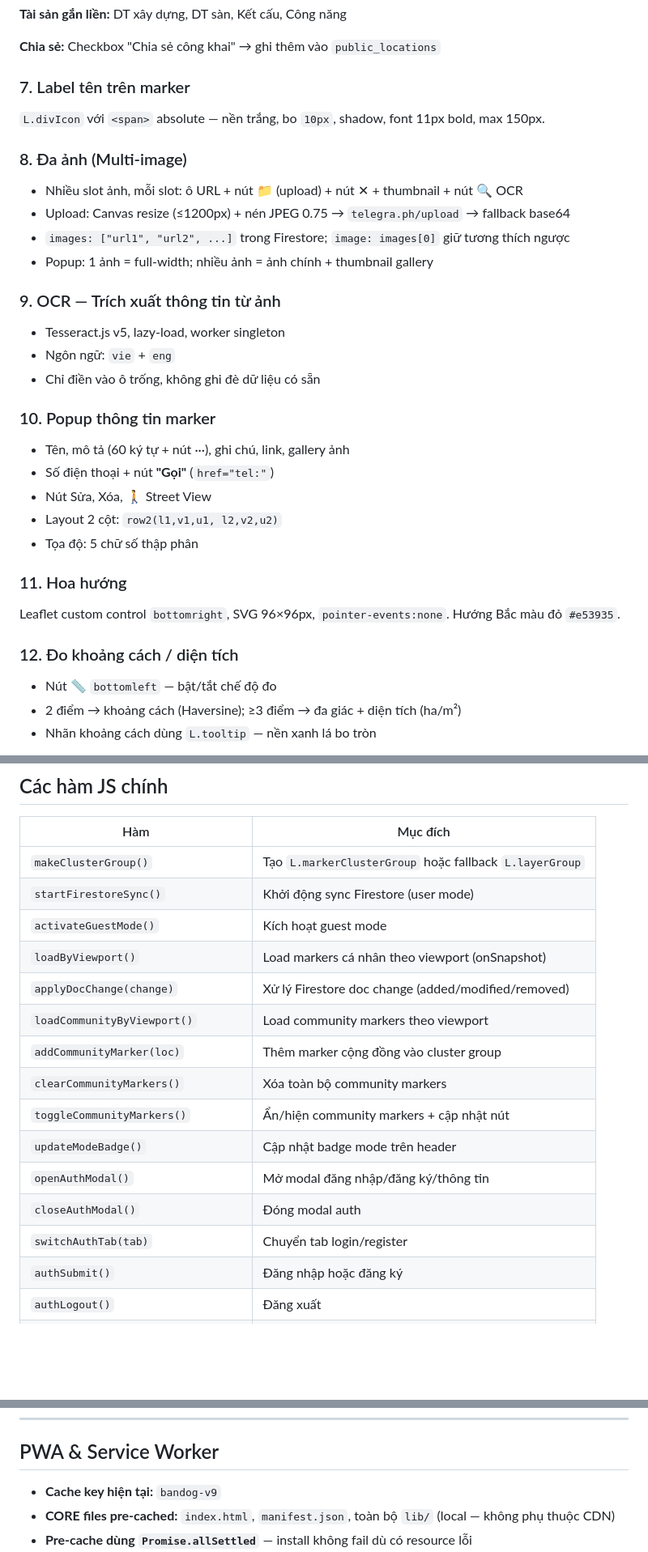
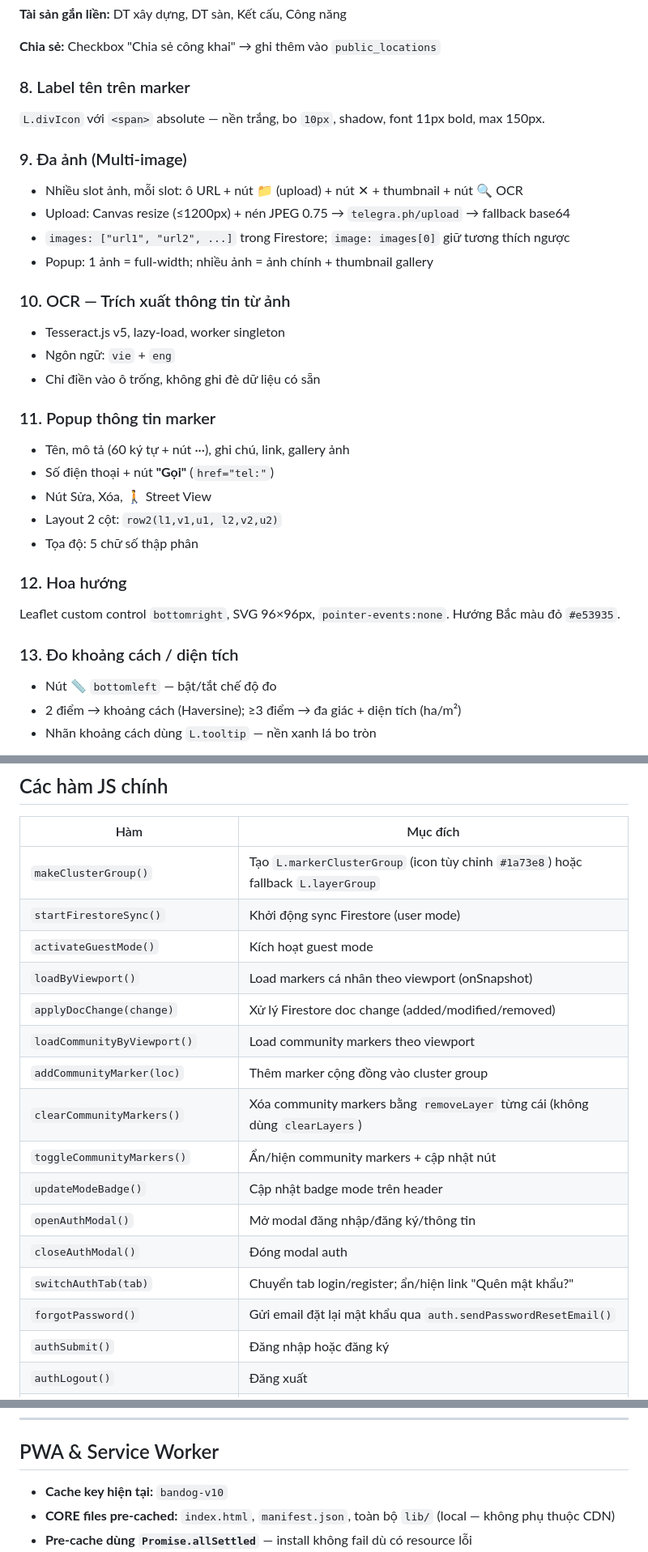
Before and after one commit to phuongdaiho/BDSMap, a Markdown page: CLAUDE-Mobile.md, 3 parts joined by grey strips. Shown at 81% size. Rendered like a GitHub page; blank space fills up the shorter version.

```diff
--- a/CLAUDE-Mobile.md
+++ b/CLAUDE-Mobile.md
@@ -152,24 +167,24 @@ Dropdown "☰ Danh sách" nhóm theo: `area`, `direction`, `usage`, `structure`,
 
 **Chia sẻ:** Checkbox "Chia sẻ công khai" → ghi thêm vào `public_locations`
 
-### 7. Label tên trên marker
+### 8. Label tên trên marker
 
 `L.divIcon` với `<span>` absolute — nền trắng, bo `10px`, shadow, font 11px bold, max 150px.
 
-### 8. Đa ảnh (Multi-image)
+### 9. Đa ảnh (Multi-image)
 
 - Nhiều slot ảnh, mỗi slot: ô URL + nút 📁 (upload) + nút ✕ + thumbnail + nút 🔍 OCR
 - Upload: Canvas resize (≤1200px) + nén JPEG 0.75 → `telegra.ph/upload` → fallback base64
 - `images: ["url1", "url2", ...]` trong Firestore; `image: images[0]` giữ tương thích ngược
 - Popup: 1 ảnh = full-width; nhiều ảnh = ảnh chính + thumbnail gallery
 
-### 9. OCR — Trích xuất thông tin từ ảnh
+### 10. OCR — Trích xuất thông tin từ ảnh
 
 - Tesseract.js v5, lazy-load, worker singleton
 - Ngôn ngữ: `vie` + `eng`
 - Chỉ điền vào ô trống, không ghi đè dữ liệu có sẵn
 
-### 10. Popup thông tin marker
+### 11. Popup thông tin marker
 
 - Tên, mô tả (60 ký tự + nút ···), ghi chú, link, gallery ảnh
 - Số điện thoại + nút **"Gọi"** (`href="tel:"`)
@@ -177,11 +192,11 @@ Dropdown "☰ Danh sách" nhóm theo: `area`, `direction`, `usage`, `structure`,
 - Layout 2 cột: `row2(l1,v1,u1, l2,v2,u2)`
 - Tọa độ: 5 chữ số thập phân
 
-### 11. Hoa hướng
+### 12. Hoa hướng
 
 Leaflet custom control `bottomright`, SVG 96×96px, `pointer-events:none`. Hướng Bắc màu đỏ `#e53935`.
 
-### 12. Đo khoảng cách / diện tích
+### 13. Đo khoảng cách / diện tích
 
 - Nút 📏 `bottomleft` — bật/tắt chế độ đo
 - 2 điểm → khoảng cách (Haversine); ≥3 điểm → đa giác + diện tích (ha/m²)
@@ -308,19 +323,20 @@ Personal marker: pin SVG 28×36px + label tên. Community marker: `createCommuni
 
 | Hàm | Mục đích |
 |---|---|
-| `makeClusterGroup()` | Tạo `L.markerClusterGroup` hoặc fallback `L.layerGroup` |
+| `makeClusterGroup()` | Tạo `L.markerClusterGroup` (icon tùy chỉnh `#1a73e8`) hoặc fallback `L.layerGroup` |
 | `startFirestoreSync()` | Khởi động sync Firestore (user mode) |
 | `activateGuestMode()` | Kích hoạt guest mode |
 | `loadByViewport()` | Load markers cá nhân theo viewport (onSnapshot) |
 | `applyDocChange(change)` | Xử lý Firestore doc change (added/modified/removed) |
 | `loadCommunityByViewport()` | Load community markers theo viewport |
 | `addCommunityMarker(loc)` | Thêm marker cộng đồng vào cluster group |
-| `clearCommunityMarkers()` | Xóa toàn bộ community markers |
+| `clearCommunityMarkers()` | Xóa community markers bằng `removeLayer` từng cái (không dùng `clearLayers`) |
 | `toggleCommunityMarkers()` | Ẩn/hiện community markers + cập nhật nút |
 | `updateModeBadge()` | Cập nhật badge mode trên header |
 | `openAuthModal()` | Mở modal đăng nhập/đăng ký/thông tin |
 | `closeAuthModal()` | Đóng modal auth |
-| `switchAuthTab(tab)` | Chuyển tab login/register |
+| `switchAuthTab(tab)` | Chuyển tab login/register; ẩn/hiện link "Quên mật khẩu?" |
+| `forgotPassword()` | Gửi email đặt lại mật khẩu qua `auth.sendPasswordResetEmail()` |
 | `authSubmit()` | Đăng nhập hoặc đăng ký |
 | `authLogout()` | Đăng xuất |
 | `continueAsGuest()` | Chọn chế độ khách |
@@ -359,7 +375,7 @@ Personal marker: pin SVG 28×36px + label tên. Community marker: `createCommuni
 
 ## PWA & Service Worker
 
-- **Cache key hiện tại:** `bandog-v9`
+- **Cache key hiện tại:** `bandog-v10`
 - **CORE files pre-cached:** `index.html`, `manifest.json`, toàn bộ `lib/` (local — không phụ thuộc CDN)
 - **Pre-cache dùng `Promise.allSettled`** — install không fail dù có resource lỗi
 - **Chiến lược:**
```
Also changed, not shown: other parts of CLAUDE-Mobile.md (+29 -12 lines).
